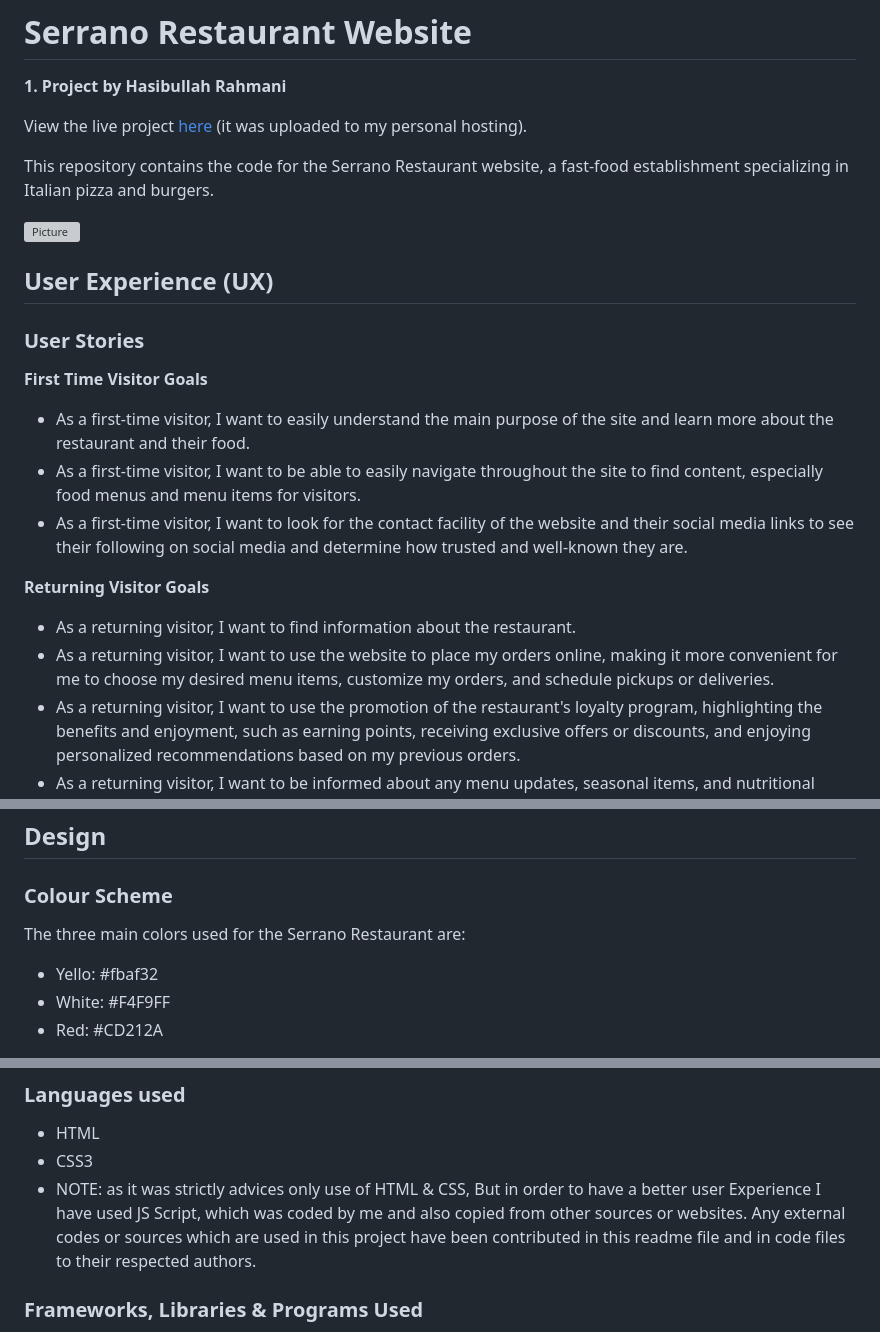
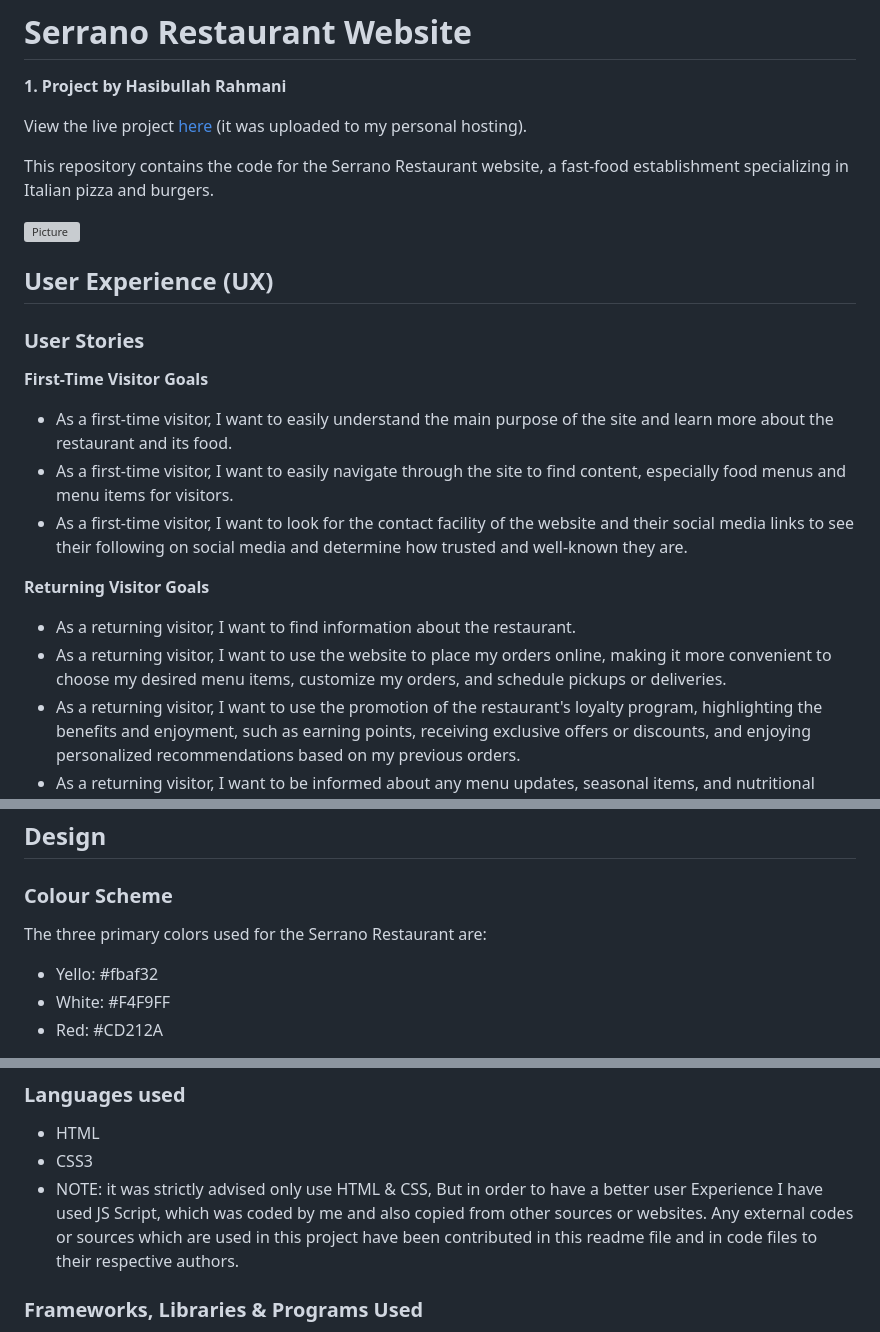
Before and after one commit to ihr2295/serrano_restaurant, a Markdown page: README.md, 3 parts joined by grey strips. Rendered like a GitHub page; grey boxes are pictures that could not be loaded.

```diff
--- a/README.md
+++ b/README.md
@@ -12,14 +12,14 @@ This repository contains the code for the Serrano Restaurant website, a fast-foo
 
 ### User Stories
 
-**First Time Visitor Goals**
-- As a first-time visitor, I want to easily understand the main purpose of the site and learn more about the restaurant and their food.
-- As a first-time visitor, I want to be able to easily navigate throughout the site to find content, especially food menus and menu items for visitors.
+**First-Time Visitor Goals**
+- As a first-time visitor, I want to easily understand the main purpose of the site and learn more about the restaurant and its food.
+- As a first-time visitor, I want to easily navigate through the site to find content, especially food menus and menu items for visitors.
 - As a first-time visitor, I want to look for the contact facility of the website and their social media links to see their following on social media and determine how trusted and well-known they are.
 
 **Returning Visitor Goals**
 - As a returning visitor, I want to find information about the restaurant.
-- As a returning visitor, I want to use the website to place my orders online, making it more convenient for me to choose my desired menu items, customize my orders, and schedule pickups or deliveries.
+- As a returning visitor, I want to use the website to place my orders online, making it more convenient to choose my desired menu items, customize my orders, and schedule pickups or deliveries.
 - As a returning visitor, I want to use the promotion of the restaurant's loyalty program, highlighting the benefits and enjoyment, such as earning points, receiving exclusive offers or discounts, and enjoying personalized recommendations based on my previous orders.
 - As a returning visitor, I want to be informed about any menu updates, seasonal items, and nutritional information.
 
@@ -32,7 +32,7 @@ This repository contains the code for the Serrano Restaurant website, a fast-foo
 
 ### Colour Scheme
 
-The three main colors used for the Serrano Restaurant are:
+The three primary colors used for the Serrano Restaurant are:
 - Yello: #fbaf32
 - White: #F4F9FF
 - Red: #CD212A
@@ -61,7 +61,7 @@ The large images on the website are designed to be striking and catch the user's
 
 - HTML
 - CSS3
-- NOTE: as it was strictly advices only use of HTML & CSS, But in order to have a better user Experience I have used JS Script, which was coded by me and also copied from other sources or websites. Any external codes or sources which are used in this project have been contributed in this readme file and in code files to their respected authors.
+- NOTE: it was strictly advised only use HTML & CSS, But in order to have a better user Experience I have used JS Script, which was coded by me and also copied from other sources or websites. Any external codes or sources which are used in this project have been contributed in this readme file and in code files to their respective authors.
 
 ### Frameworks, Libraries & Programs Used
 
```
Also changed, not shown: other parts of README.md (+2 -1 lines).
